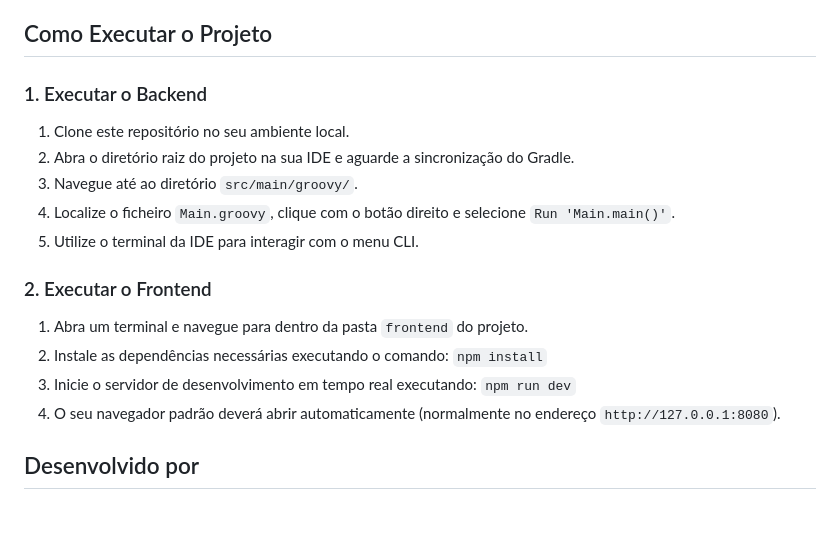
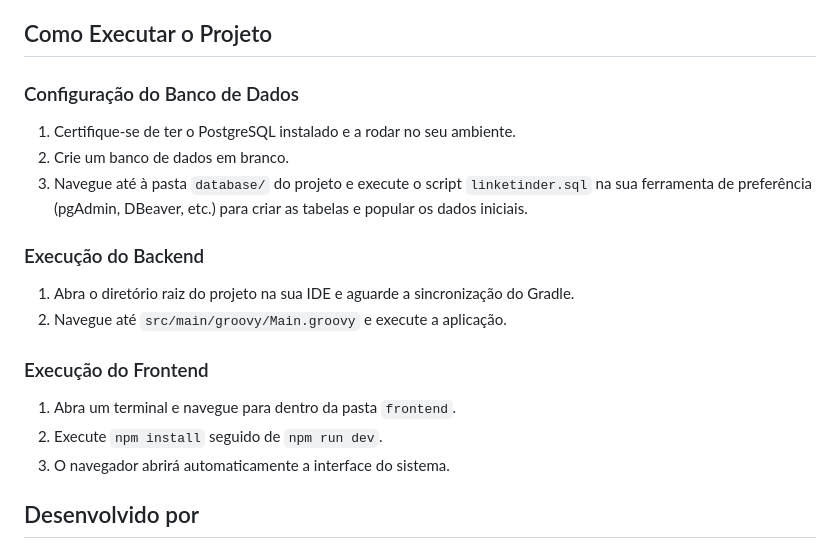
Before and after one commit to henr1queSantos25/Linketinder-Project, a Markdown page: README.md, the part around one of its changes. Rendered like a GitHub page; blank space fills up the shorter version.

```diff
--- a/README.md
+++ b/README.md
@@ -38,20 +39,19 @@ Para compilar e executar este projeto localmente, é necessário possuir no seu
 
 ## Como Executar o Projeto
 
-### 1. Executar o Backend
-1. Clone este repositório no seu ambiente local.
-2. Abra o diretório raiz do projeto na sua IDE e aguarde a sincronização do Gradle.
-3. Navegue até ao diretório `src/main/groovy/`.
-4. Localize o ficheiro `Main.groovy`, clique com o botão direito e selecione `Run 'Main.main()'`.
-5. Utilize o terminal da IDE para interagir com o menu CLI.
+### Configuração do Banco de Dados
+1. Certifique-se de ter o PostgreSQL instalado e a rodar no seu ambiente.
+2. Crie um banco de dados em branco.
+3. Navegue até à pasta `database/` do projeto e execute o script `linketinder.sql` na sua ferramenta de preferência (pgAdmin, DBeaver, etc.) para criar as tabelas e popular os dados iniciais.
 
-### 2. Executar o Frontend
-1. Abra um terminal e navegue para dentro da pasta `frontend` do projeto.
-2. Instale as dependências necessárias executando o comando:
-   `npm install`
-3. Inicie o servidor de desenvolvimento em tempo real executando:
-   `npm run dev`
-4. O seu navegador padrão deverá abrir automaticamente (normalmente no endereço `http://127.0.0.1:8080`).
+### Execução do Backend
+1. Abra o diretório raiz do projeto na sua IDE e aguarde a sincronização do Gradle.
+2. Navegue até `src/main/groovy/Main.groovy` e execute a aplicação.
+
+### Execução do Frontend
+1. Abra um terminal e navegue para dentro da pasta `frontend`.
+2. Execute `npm install` seguido de `npm run dev`.
+3. O navegador abrirá automaticamente a interface do sistema.
 
 ## Desenvolvido por
 
```
Also changed, not shown: other parts of README.md (+24 -23 lines).
